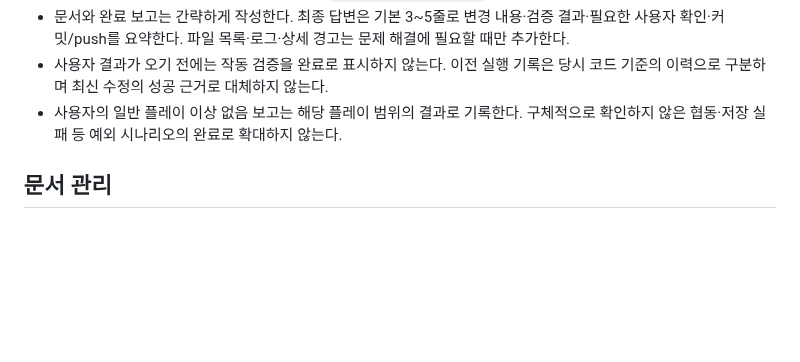
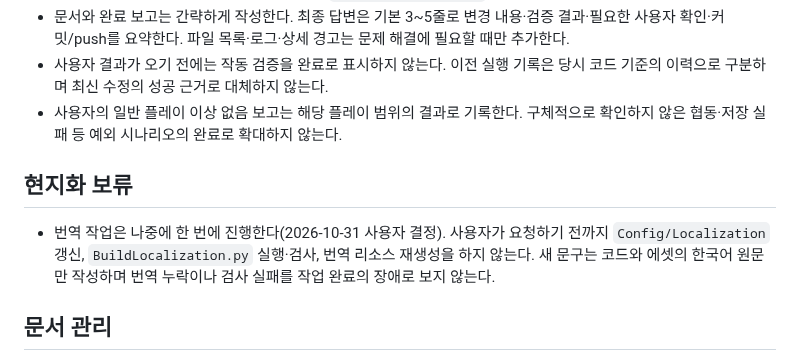
Before and after one commit to jaba001/ProjectA, a Markdown page: AGENTS.md, the part around the change. Rendered like a GitHub page; blank space fills up the shorter version.

```diff
--- a/AGENTS.md
+++ b/AGENTS.md
@@ -57,6 +57,10 @@
 - 사용자 결과가 오기 전에는 작동 검증을 완료로 표시하지 않는다. 이전 실행 기록은 당시 코드 기준의 이력으로 구분하며 최신 수정의 성공 근거로 대체하지 않는다.
 - 사용자의 일반 플레이 이상 없음 보고는 해당 플레이 범위의 결과로 기록한다. 구체적으로 확인하지 않은 협동·저장 실패 등 예외 시나리오의 완료로 확대하지 않는다.
 
+## 현지화 보류
+
+- 번역 작업은 나중에 한 번에 진행한다(2026-10-31 사용자 결정). 사용자가 요청하기 전까지 `Config/Localization` 갱신, `BuildLocalization.py` 실행·검사, 번역 리소스 재생성을 하지 않는다. 새 문구는 코드와 에셋의 한국어 원문만 작성하며 번역 누락이나 검사 실패를 작업 완료의 장애로 보지 않는다.
+
 ## 문서 관리
 
 - 별도 완료 이력 문서는 두지 않는다. 완료 내용·검증 근거·제한은 커밋 본문에 기록하고 Git 이력으로 조회한다. 2026-10-13에 HISTORY·GAME_DESIGN·STATUS_EFFECTS·EXECUTION_DECISIONS를 삭제했으며, 문서에 남은 `HISTORY 9-N` 등 이전 절 표기는 커밋 `28adbfd6`의 해당 파일에서 조회한다.
```
Also changed, not shown: Docs/TODO.md (+6 -0 lines), Docs/UI_README.md (+1 -1 lines).
